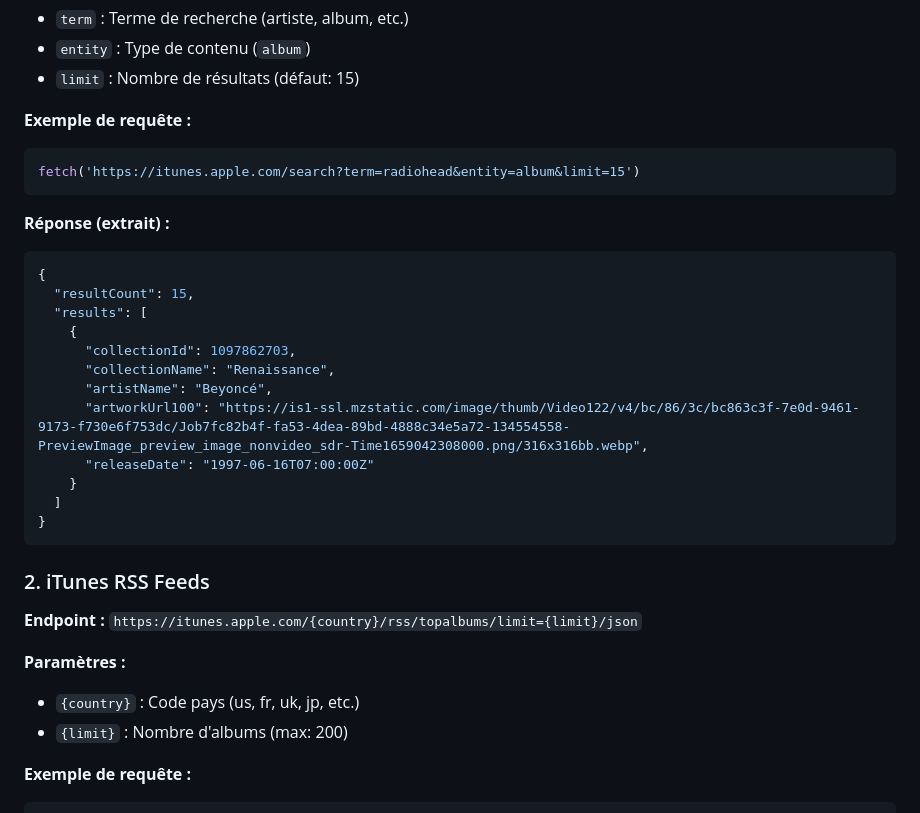
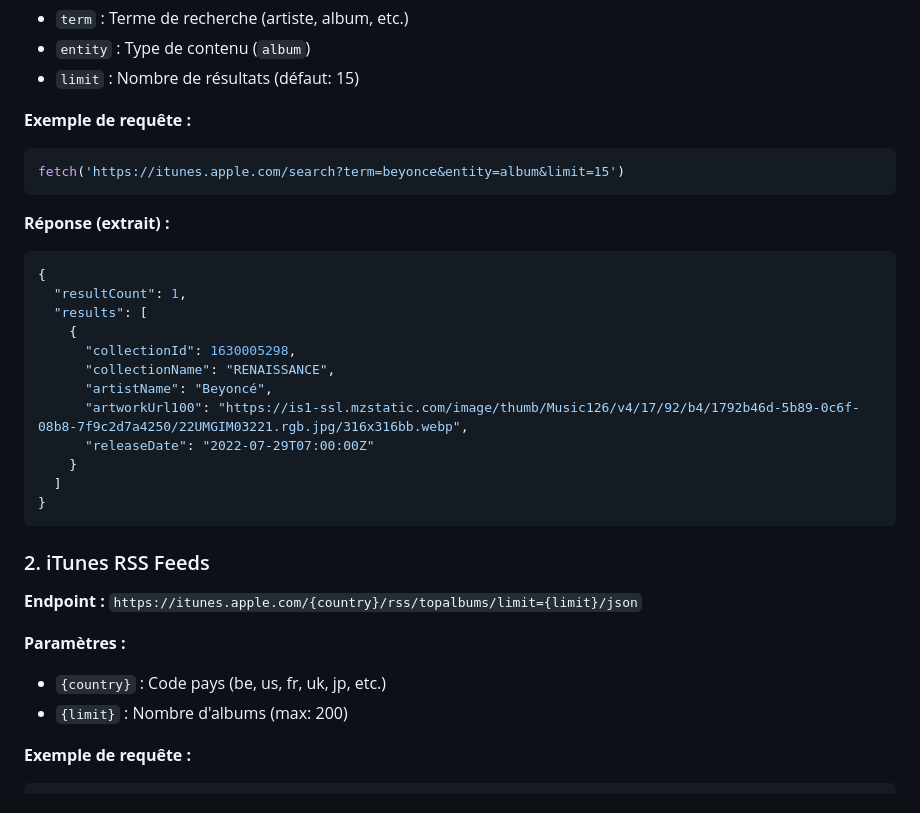
Before and after one commit to Vic50595/Album-Cover-Grid-Maker, a Markdown page: README.md, the part around the change. GitHub-like rendering.

Commit message:
update preview itunes rss feed in readme

````diff
--- a/README.md
+++ b/README.md
@@ -255,20 +255,20 @@ album-grid-creator/
 
 **Exemple de requête :**
 ```javascript
-fetch('https://itunes.apple.com/search?term=radiohead&entity=album&limit=15')
+fetch('https://itunes.apple.com/search?term=beyonce&entity=album&limit=15')
 ```
 
 **Réponse (extrait) :**
 ```json
 {
-  "resultCount": 15,
+  "resultCount": 1,
   "results": [
     {
-      "collectionId": 1097862703,
-      "collectionName": "Renaissance",
+      "collectionId": 1630005298,
+      "collectionName": "RENAISSANCE",
       "artistName": "Beyoncé",
-      "artworkUrl100": "https://is1-ssl.mzstatic.com/image/thumb/Video122/v4/bc/86/3c/bc863c3f-7e0d-9461-9173-f730e6f753dc/Job7fc82b4f-fa53-4dea-89bd-4888c34e5a72-134554558-PreviewImage_preview_image_nonvideo_sdr-Time1659042308000.png/316x316bb.webp",
-      "releaseDate": "1997-06-16T07:00:00Z"
+      "artworkUrl100": "https://is1-ssl.mzstatic.com/image/thumb/Music126/v4/17/92/b4/1792b46d-5b89-0c6f-08b8-7f9c2d7a4250/22UMGIM03221.rgb.jpg/316x316bb.webp",
+      "releaseDate": "2022-07-29T07:00:00Z"
     }
   ]
 }
@@ -279,7 +279,7 @@ fetch('https://itunes.apple.com/search?term=radiohead&entity=album&limit=15')
 **Endpoint :** `https://itunes.apple.com/{country}/rss/topalbums/limit={limit}/json`
 
 **Paramètres :**
-- `{country}` : Code pays (us, fr, uk, jp, etc.)
+- `{country}` : Code pays (be, us, fr, uk, jp, etc.)
 - `{limit}` : Nombre d'albums (max: 200)
 
 **Exemple de requête :**
````
